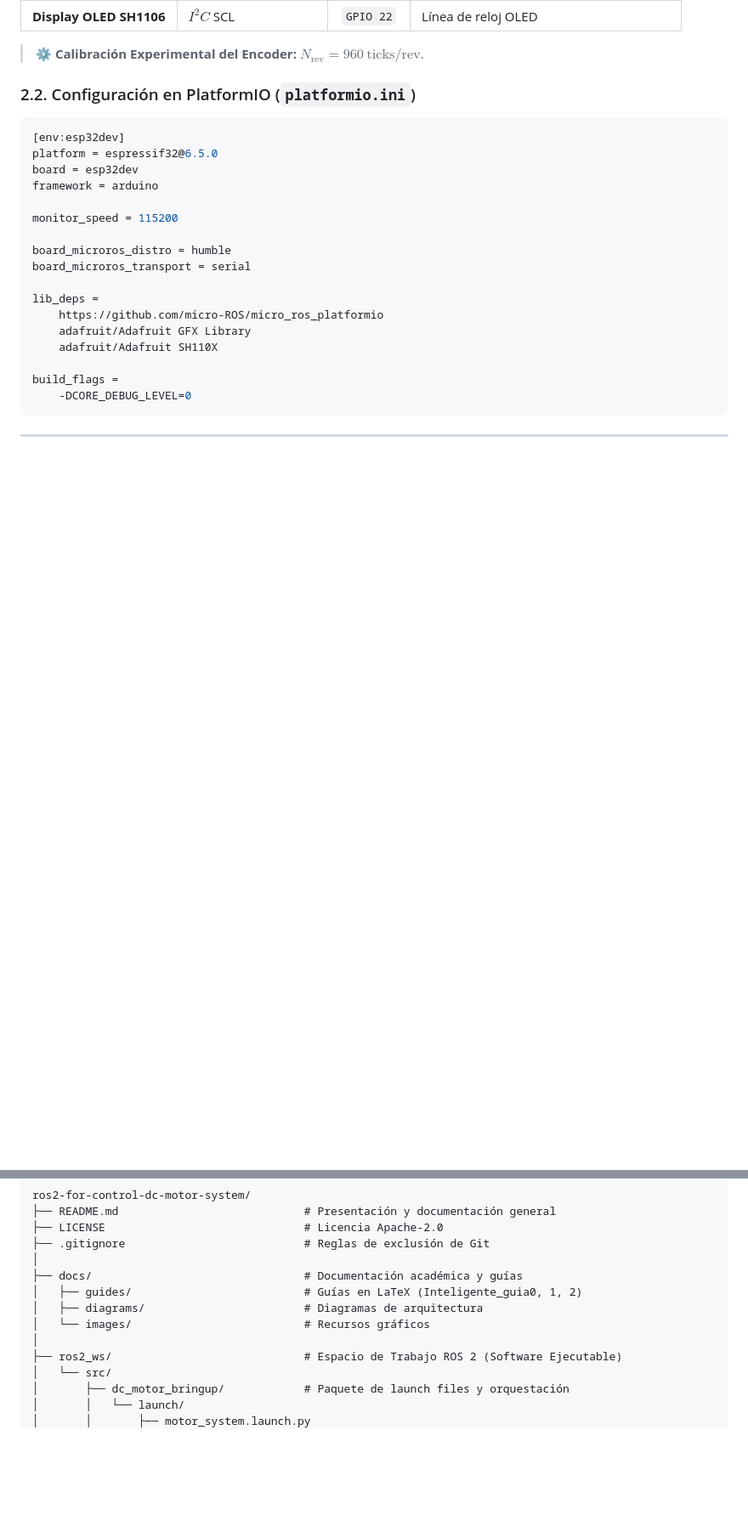
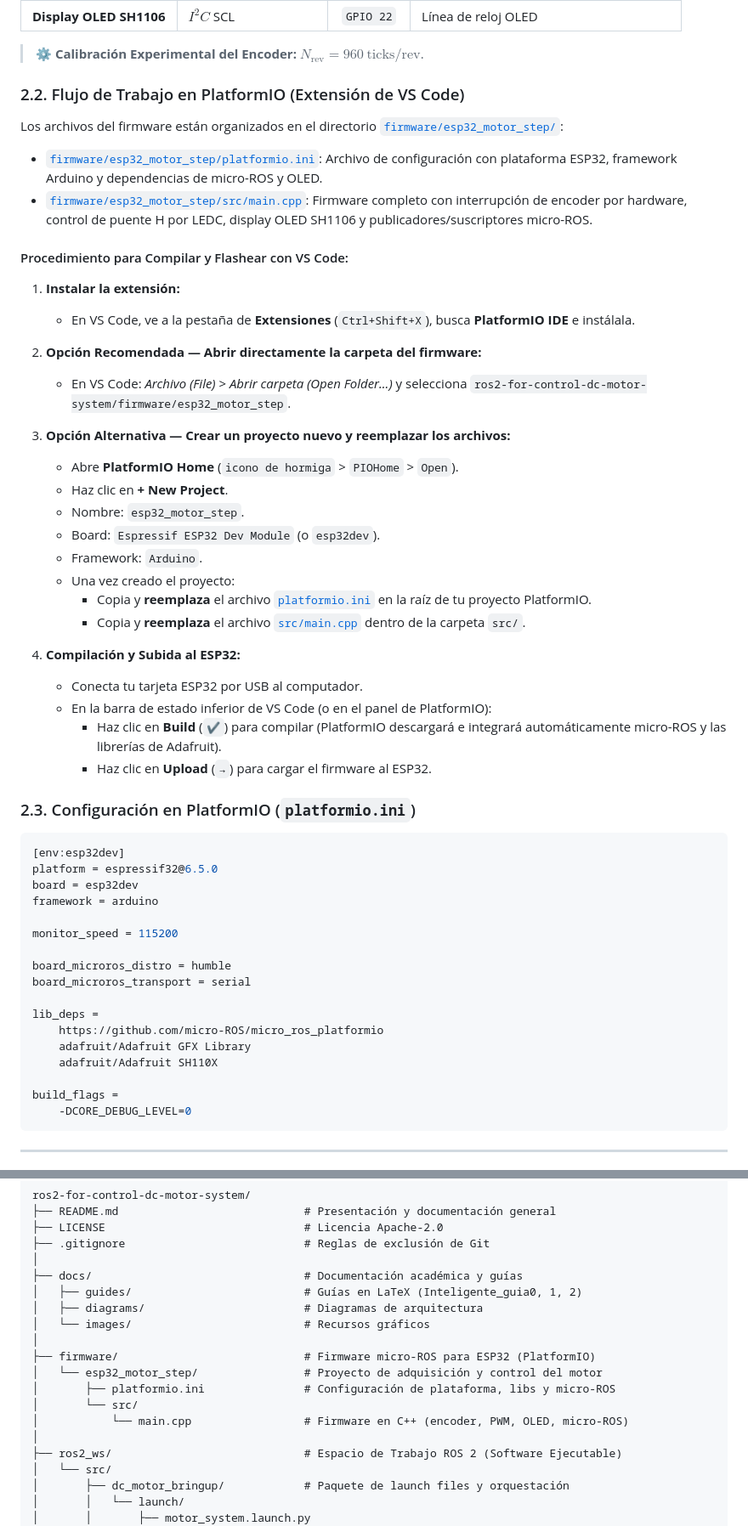
Before and after one commit to d3im3r/ros2-for-control-dc-motor-system, a Markdown page: README.md, 2 parts joined by grey strips. Shown at 85% size. Rendered like a GitHub page; blank space fills up the shorter version.

Commit message:
docs: add PlatformIO workflow and firmware structure to README

````diff
--- a/README.md
+++ b/README.md
@@ -97,7 +97,38 @@ El firmware micro-ROS corre sobre el microcontrolador ESP32 y se encarga de la i
 
 > ⚙️ **Calibración Experimental del Encoder:** $N_{\mathrm{rev}} = 960\ \text{ticks/rev}$.
 
-### 2.2. Configuración en PlatformIO (`platformio.ini`)
+### 2.2. Flujo de Trabajo en PlatformIO (Extensión de VS Code)
+
+Los archivos del firmware están organizados en el directorio [`firmware/esp32_motor_step/`](firmware/esp32_motor_step):
+
+* [`firmware/esp32_motor_step/platformio.ini`](firmware/esp32_motor_step/platformio.ini): Archivo de configuración con plataforma ESP32, framework Arduino y dependencias de micro-ROS y OLED.
+* [`firmware/esp32_motor_step/src/main.cpp`](firmware/esp32_motor_step/src/main.cpp): Firmware completo con interrupción de encoder por hardware, control de puente H por LEDC, display OLED SH1106 y publicadores/suscriptores micro-ROS.
+
+#### Procedimiento para Compilar y Flashear con VS Code:
+
+1. **Instalar la extensión:**
+   * En VS Code, ve a la pestaña de **Extensiones** (`Ctrl+Shift+X`), busca **PlatformIO IDE** e instálala.
+
+2. **Opción Recomendada — Abrir directamente la carpeta del firmware:**
+   * En VS Code: *Archivo (File)* > *Abrir carpeta (Open Folder...)* y selecciona `ros2-for-control-dc-motor-system/firmware/esp32_motor_step`.
+
+3. **Opción Alternativa — Crear un proyecto nuevo y reemplazar los archivos:**
+   * Abre **PlatformIO Home** (`icono de hormiga` > `PIOHome` > `Open`).
+   * Haz clic en **+ New Project**.
+   * Nombre: `esp32_motor_step`.
+   * Board: `Espressif ESP32 Dev Module` (o `esp32dev`).
+   * Framework: `Arduino`.
+   * Una vez creado el proyecto:
+     * Copia y **reemplaza** el archivo [`platformio.ini`](firmware/esp32_motor_step/platformio.ini) en la raíz de tu proyecto PlatformIO.
+     * Copia y **reemplaza** el archivo [`src/main.cpp`](firmware/esp32_motor_step/src/main.cpp) dentro de la carpeta `src/`.
+
+4. **Compilación y Subida al ESP32:**
+   * Conecta tu tarjeta ESP32 por USB al computador.
+   * En la barra de estado inferior de VS Code (o en el panel de PlatformIO):
+     * Haz clic en **Build** (`✔`) para compilar (PlatformIO descargará e integrará automáticamente micro-ROS y las librerías de Adafruit).
+     * Haz clic en **Upload** (`→`) para cargar el firmware al ESP32.
+
+### 2.3. Configuración en PlatformIO (`platformio.ini`)
 
 ```ini
 [env:esp32dev]
@@ -295,6 +326,12 @@ ros2-for-control-dc-motor-system/
 │   ├── diagrams/                        # Diagramas de arquitectura
 │   └── images/                          # Recursos gráficos
 │
+├── firmware/                            # Firmware micro-ROS para ESP32 (PlatformIO)
+│   └── esp32_motor_step/                # Proyecto de adquisición y control del motor
+│       ├── platformio.ini               # Configuración de plataforma, libs y micro-ROS
+│       └── src/
+│           └── main.cpp                 # Firmware en C++ (encoder, PWM, OLED, micro-ROS)
+│
 ├── ros2_ws/                             # Espacio de Trabajo ROS 2 (Software Ejecutable)
 │   └── src/
 │       ├── dc_motor_bringup/            # Paquete de launch files y orquestación
````
